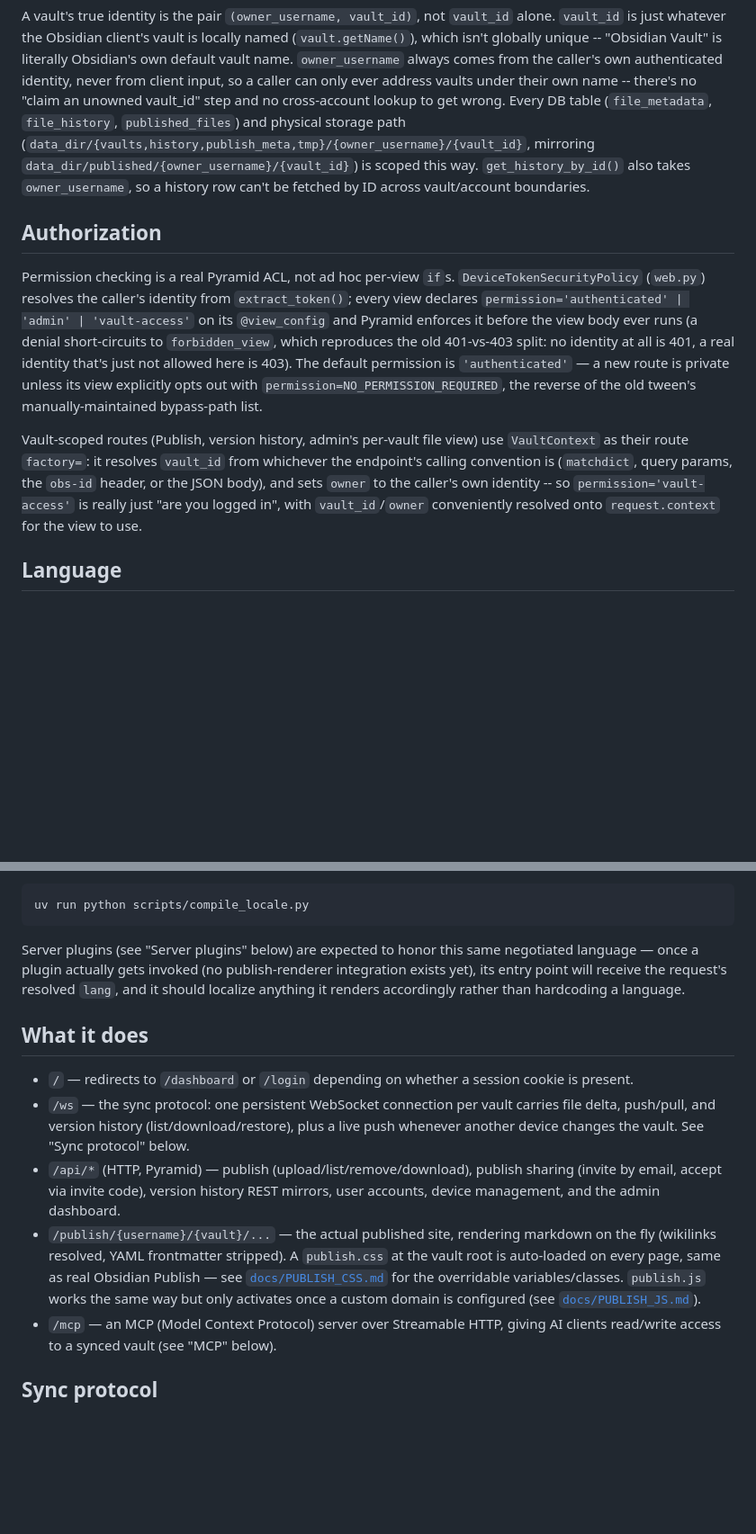
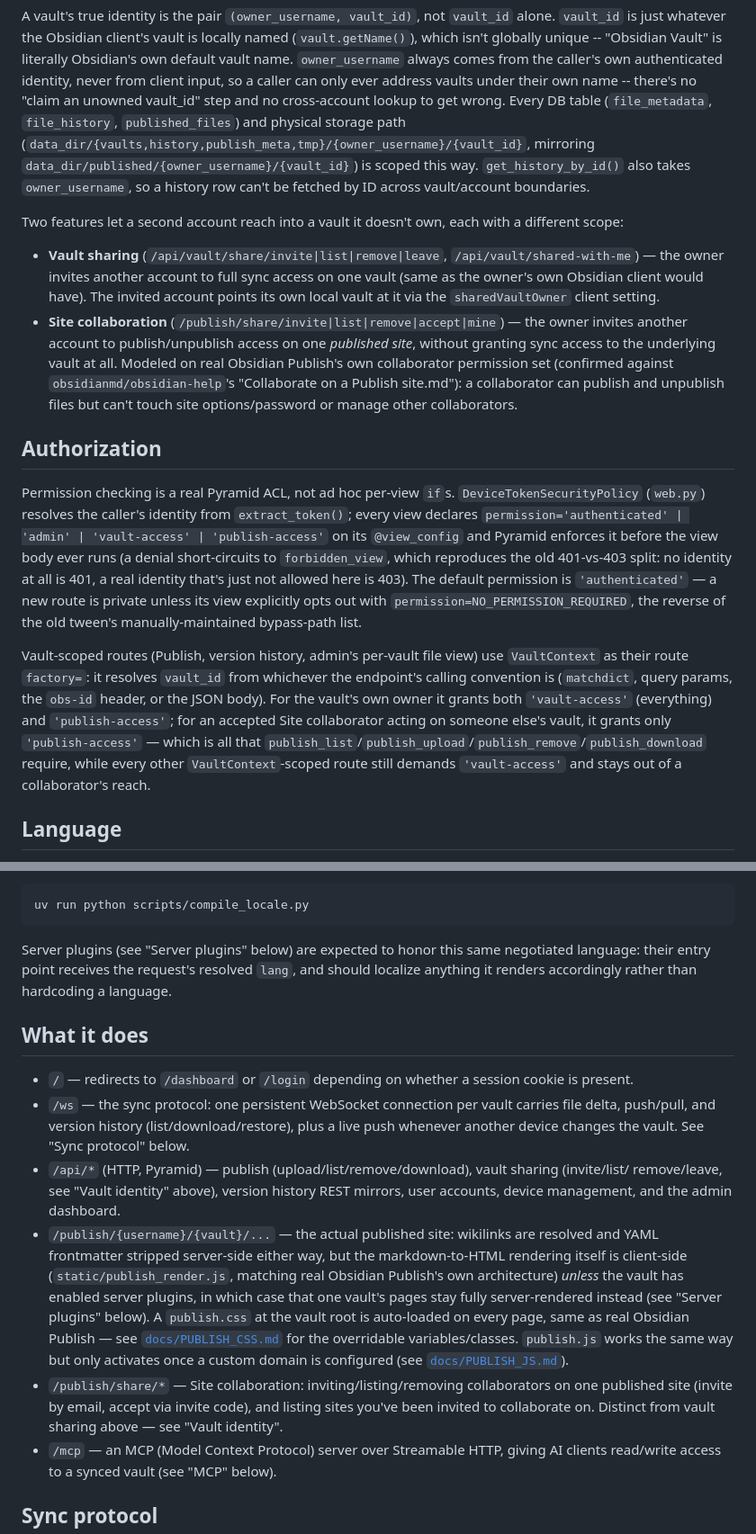
Before and after one commit to search5/pumice-server, a Markdown page: README.md, 2 parts joined by grey strips. Shown at 90% size. Drawn GitHub-style; blank space fills up the shorter version.

````diff
--- a/README.md
+++ b/README.md
@@ -119,22 +119,38 @@ unowned vault_id" step and no cross-account lookup to get wrong. Every DB table
 `data_dir/published/{owner_username}/{vault_id}`) is scoped this way. `get_history_by_id()` also
 takes `owner_username`, so a history row can't be fetched by ID across vault/account boundaries.
 
+Two features let a second account reach into a vault it doesn't own, each with a different scope:
+
+- **Vault sharing** (`/api/vault/share/invite|list|remove|leave`, `/api/vault/shared-with-me`) —
+  the owner invites another account to full sync access on one vault (same as the owner's own
+  Obsidian client would have). The invited account points its own local vault at it via the
+  `sharedVaultOwner` client setting.
+- **Site collaboration** (`/publish/share/invite|list|remove|accept|mine`) — the owner invites
+  another account to publish/unpublish access on one *published site*, without granting sync
+  access to the underlying vault at all. Modeled on real Obsidian Publish's own collaborator
+  permission set (confirmed against `obsidianmd/obsidian-help`'s "Collaborate on a Publish
+  site.md"): a collaborator can publish and unpublish files but can't touch site
+  options/password or manage other collaborators.
+
 ## Authorization
 
 Permission checking is a real Pyramid ACL, not ad hoc per-view `if`s. `DeviceTokenSecurityPolicy`
 (`web.py`) resolves the caller's identity from `extract_token()`; every view declares
-`permission='authenticated' | 'admin' | 'vault-access'` on its `@view_config` and Pyramid enforces
-it before the view body ever runs (a denial short-circuits to `forbidden_view`, which reproduces
-the old 401-vs-403 split: no identity at all is 401, a real identity that's just not allowed here
-is 403). The default permission is `'authenticated'` — a new route is private unless its view
-explicitly opts out with `permission=NO_PERMISSION_REQUIRED`, the reverse of the old tween's
-manually-maintained bypass-path list.
+`permission='authenticated' | 'admin' | 'vault-access' | 'publish-access'` on its `@view_config`
+and Pyramid enforces it before the view body ever runs (a denial short-circuits to
+`forbidden_view`, which reproduces the old 401-vs-403 split: no identity at all is 401, a real
+identity that's just not allowed here is 403). The default permission is `'authenticated'` — a
+new route is private unless its view explicitly opts out with `permission=NO_PERMISSION_REQUIRED`,
+the reverse of the old tween's manually-maintained bypass-path list.
 
 Vault-scoped routes (Publish, version history, admin's per-vault file view) use `VaultContext` as
 their route `factory=`: it resolves `vault_id` from whichever the endpoint's calling convention is
-(`matchdict`, query params, the `obs-id` header, or the JSON body), and sets `owner` to the
-caller's own identity -- so `permission='vault-access'` is really just "are you logged in", with
-`vault_id`/`owner` conveniently resolved onto `request.context` for the view to use.
+(`matchdict`, query params, the `obs-id` header, or the JSON body). For the vault's own owner it
+grants both `'vault-access'` (everything) and `'publish-access'`; for an accepted Site
+collaborator acting on someone else's vault, it grants only `'publish-access'` — which is all
+that `publish_list`/`publish_upload`/`publish_remove`/`publish_download` require, while every
+other `VaultContext`-scoped route still demands `'vault-access'` and stays out of a
+collaborator's reach.
 
 ## Language
 
@@ -158,9 +174,8 @@ uv run python scripts/compile_locale.py
 ```
 
 Server plugins (see "Server plugins" below) are expected to honor this same negotiated
-language — once a plugin actually gets invoked (no publish-renderer integration exists yet),
-its entry point will receive the request's resolved `lang`, and it should localize anything it
-renders accordingly rather than hardcoding a language.
+language: their entry point receives the request's resolved `lang`, and should localize
+anything it renders accordingly rather than hardcoding a language.
 
 ## What it does
 
@@ -168,15 +183,21 @@ renders accordingly rather than hardcoding a language.
 - `/ws` — the sync protocol: one persistent WebSocket connection per vault carries file delta,
   push/pull, and version history (list/download/restore), plus a live push whenever another
   device changes the vault. See "Sync protocol" below.
-- `/api/*` (HTTP, Pyramid) — publish (upload/list/remove/download), publish sharing (invite by
-  email, accept via invite code), version history REST mirrors, user accounts, device management,
-  and the admin dashboard.
-- `/publish/{username}/{vault}/...` — the actual published site, rendering markdown on the fly
-  (wikilinks resolved, YAML frontmatter stripped). A `publish.css` at the vault root is
-  auto-loaded on every page, same as real Obsidian Publish — see
+- `/api/*` (HTTP, Pyramid) — publish (upload/list/remove/download), vault sharing (invite/list/
+  remove/leave, see "Vault identity" above), version history REST mirrors, user accounts, device
+  management, and the admin dashboard.
+- `/publish/{username}/{vault}/...` — the actual published site: wikilinks are resolved and
+  YAML frontmatter stripped server-side either way, but the markdown-to-HTML rendering itself is
+  client-side (`static/publish_render.js`, matching real Obsidian Publish's own architecture)
+  *unless* the vault has enabled server plugins, in which case that one vault's pages stay
+  fully server-rendered instead (see "Server plugins" below). A `publish.css` at the vault root
+  is auto-loaded on every page, same as real Obsidian Publish — see
   [`docs/PUBLISH_CSS.md`](docs/PUBLISH_CSS.md) for the overridable variables/classes.
   `publish.js` works the same way but only activates once a custom domain is configured (see
   [`docs/PUBLISH_JS.md`](docs/PUBLISH_JS.md)).
+- `/publish/share/*` — Site collaboration: inviting/listing/removing collaborators on one
+  published site (invite by email, accept via invite code), and listing sites you've been
+  invited to collaborate on. Distinct from vault sharing above — see "Vault identity".
 - `/mcp` — an MCP (Model Context Protocol) server over Streamable HTTP, giving AI clients
   read/write access to a synced vault (see "MCP" below).
 
````
Also changed, not shown: other parts of README.md (+6 -0 lines), README.ko.md (+44 -17 lines).
